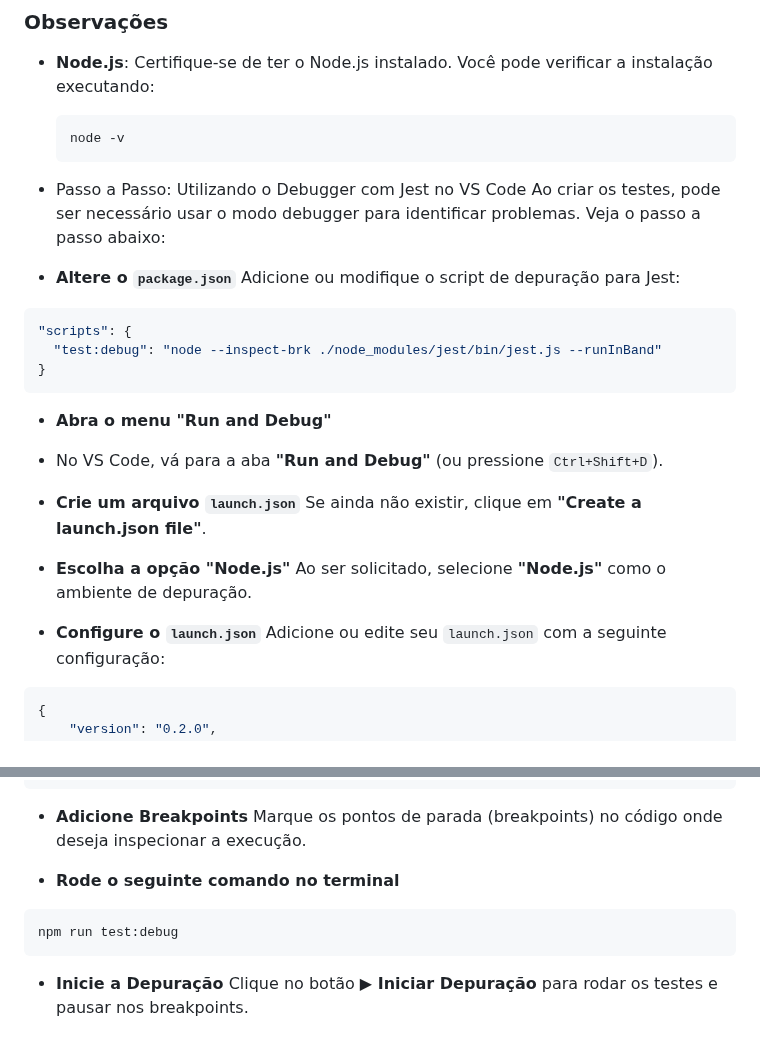
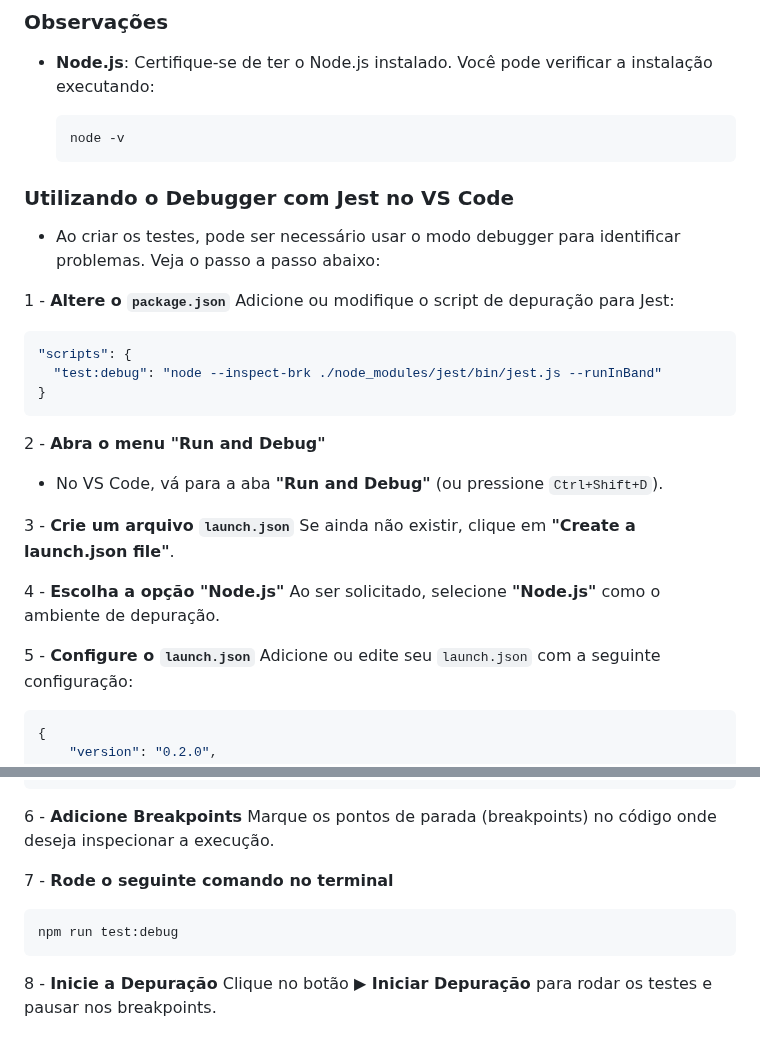
Before and after one commit to pedrodif/uploadFrontendOO, a Markdown page: README.md, 2 parts joined by grey strips. Rendered like a GitHub page.

````diff
--- a/README.md
+++ b/README.md
@@ -138,10 +138,11 @@ Para configurar e executar os testes com Jest, siga os passos abaixo:
   node -v
   ```
 
-- Passo a Passo: Utilizando o Debugger com Jest no VS Code
-Ao criar os testes, pode ser necessário usar o modo debugger para identificar problemas. Veja o passo a passo abaixo:
+###  Utilizando o Debugger com Jest no VS Code
 
-- **Altere o `package.json`**
+- Ao criar os testes, pode ser necessário usar o modo debugger para identificar problemas. Veja o passo a passo abaixo:
+
+1 - **Altere o `package.json`**
 Adicione ou modifique o script de depuração para Jest:
 
 ```json
@@ -150,16 +151,16 @@ Adicione ou modifique o script de depuração para Jest:
 }
 ```
 
-- **Abra o menu "Run and Debug"**
+2 - **Abra o menu "Run and Debug"**
 - No VS Code, vá para a aba **"Run and Debug"** (ou pressione `Ctrl+Shift+D`).
 
-- **Crie um arquivo `launch.json`**
+3 - **Crie um arquivo `launch.json`**
 Se ainda não existir, clique em **"Create a launch.json file"**.
 
-- **Escolha a opção "Node.js"**
+4 - **Escolha a opção "Node.js"**
 Ao ser solicitado, selecione **"Node.js"** como o ambiente de depuração.
 
-- **Configure o `launch.json`**
+5 - **Configure o `launch.json`**
 Adicione ou edite seu `launch.json` com a seguinte configuração:
 
 ```json
@@ -182,14 +183,14 @@ Adicione ou edite seu `launch.json` com a seguinte configuração:
 }
 ```
 
-- **Adicione Breakpoints**
+6 - **Adicione Breakpoints**
 Marque os pontos de parada (breakpoints) no código onde deseja inspecionar a execução.
 
-- **Rode o seguinte comando no terminal**
+7 - **Rode o seguinte comando no terminal**
 
 ```sh
 npm run test:debug
 ```
 
-- **Inicie a Depuração**
+8 - **Inicie a Depuração**
 Clique no botão **▶ Iniciar Depuração** para rodar os testes e pausar nos breakpoints.
````
